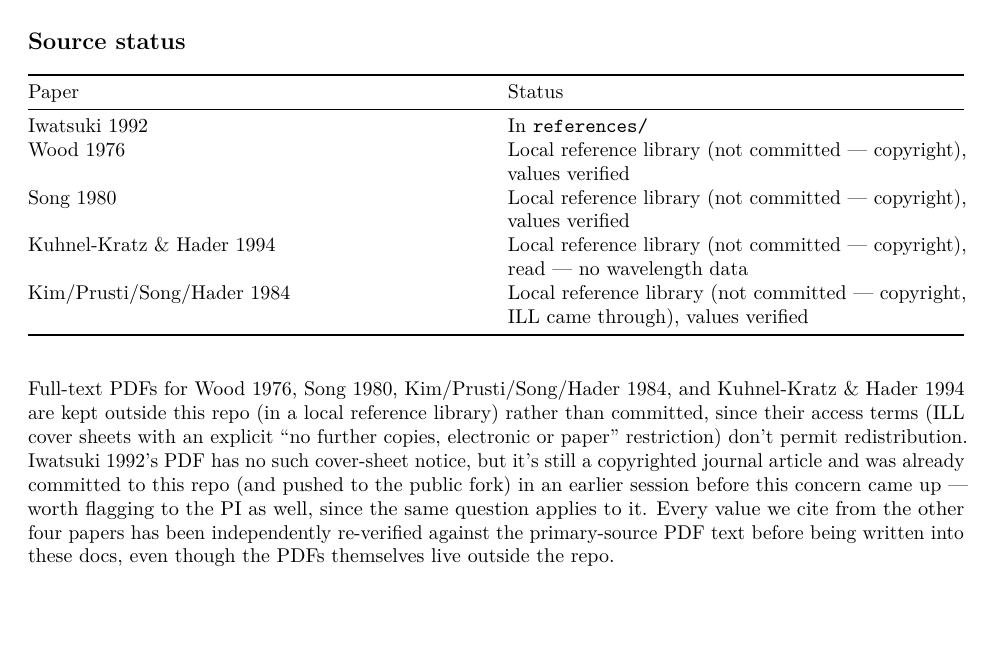
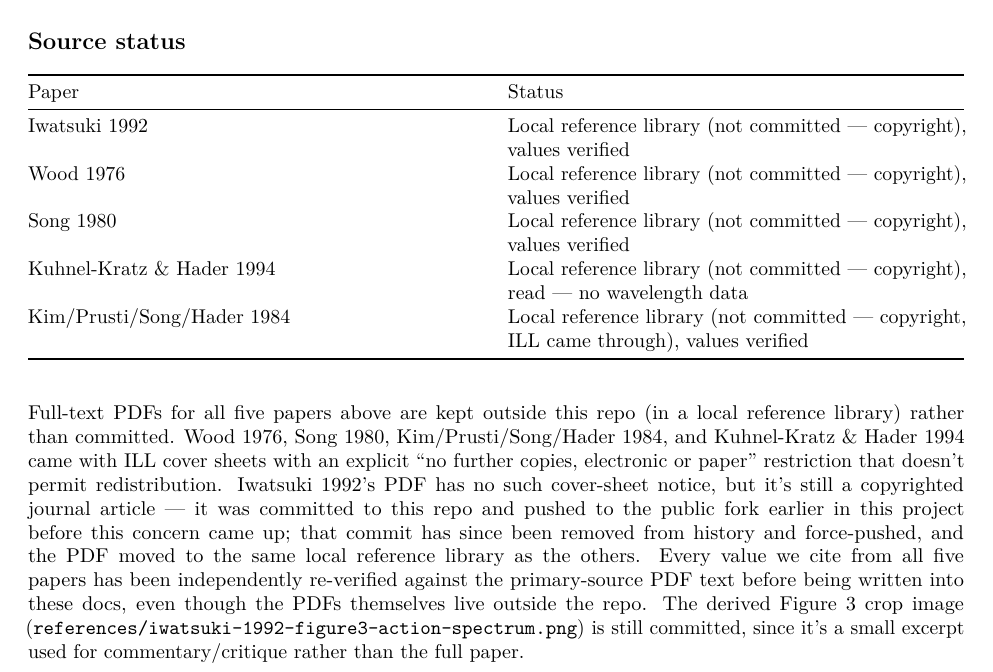
Before and after one commit to dairyking98/StentorCam, a LaTeX document (WAVELENGTH_SELECTION_GUIDE.tex): part of page 4 of 4, cut so that both start at the same text, the shorter picture padded with empty space. Compiled offline with pdfLaTeX.

Commit message:
Remove Iwatsuki 1992 PDF from repo and git history
The PDF was committed earlier in this project before we'd worked out
a policy for copyrighted source papers. Moves it to the same local
reference library as the other four papers and fixes the now-dead
links/status tables in both docs accordingly. History has been
rewritten (git filter-branch) to strip the file from every commit on
this branch; the derived Figure 3 crop image stays committed as a
small excerpt used for commentary.

Co-Authored-By: Claude Sonnet 5 <noreply@anthropic.com>

```diff
--- a/WAVELENGTH_SELECTION_GUIDE.tex
+++ b/WAVELENGTH_SELECTION_GUIDE.tex
@@ -380,7 +380,8 @@ Status
 \endhead
 \bottomrule\noalign{}
 \endlastfoot
-Iwatsuki 1992 & In \texttt{references/} \\
+Iwatsuki 1992 & Local reference library (not committed --- copyright),
+values verified \\
 Wood 1976 & Local reference library (not committed --- copyright),
 values verified \\
 Song 1980 & Local reference library (not committed --- copyright),
@@ -391,17 +392,21 @@ Kim/Prusti/Song/Hader 1984 & Local reference library (not committed ---
 copyright, ILL came through), values verified \\
 \end{longtable}
 
-Full-text PDFs for Wood 1976, Song 1980, Kim/Prusti/Song/Hader 1984, and
-Kuhnel-Kratz \& Hader 1994 are kept outside this repo (in a local
-reference library) rather than committed, since their access terms (ILL
+Full-text PDFs for all five papers above are kept outside this repo (in
+a local reference library) rather than committed. Wood 1976, Song 1980,
+Kim/Prusti/Song/Hader 1984, and Kuhnel-Kratz \& Hader 1994 came with ILL
 cover sheets with an explicit ``no further copies, electronic or paper''
-restriction) don't permit redistribution. Iwatsuki 1992's PDF has no
-such cover-sheet notice, but it's still a copyrighted journal article
-and was already committed to this repo (and pushed to the public fork)
-in an earlier session before this concern came up --- worth flagging to
-the PI as well, since the same question applies to it. Every value we
-cite from the other four papers has been independently re-verified
-against the primary-source PDF text before being written into these
-docs, even though the PDFs themselves live outside the repo.
+restriction that doesn't permit redistribution. Iwatsuki 1992's PDF has
+no such cover-sheet notice, but it's still a copyrighted journal article
+--- it was committed to this repo and pushed to the public fork earlier
+in this project before this concern came up; that commit has since been
+removed from history and force-pushed, and the PDF moved to the same
+local reference library as the others. Every value we cite from all five
+papers has been independently re-verified against the primary-source PDF
+text before being written into these docs, even though the PDFs
+themselves live outside the repo. The derived Figure 3 crop image
+(\texttt{references/iwatsuki-1992-figure3-action-spectrum.png}) is still
+committed, since it's a small excerpt used for commentary/critique
+rather than the full paper.
 
 \end{document}
```
Also changed, not shown: PHOTOKINESIS_ACTION_SPECTRUM_NOTES.md (+2 -1 lines), PHOTOKINESIS_ACTION_SPECTRUM_NOTES.tex (+2 -2 lines), WAVELENGTH_SELECTION_GUIDE.md (+14 -11 lines), PHOTOKINESIS_ACTION_SPECTRUM_NOTES.pdf, WAVELENGTH_SELECTION_GUIDE.pdf.
